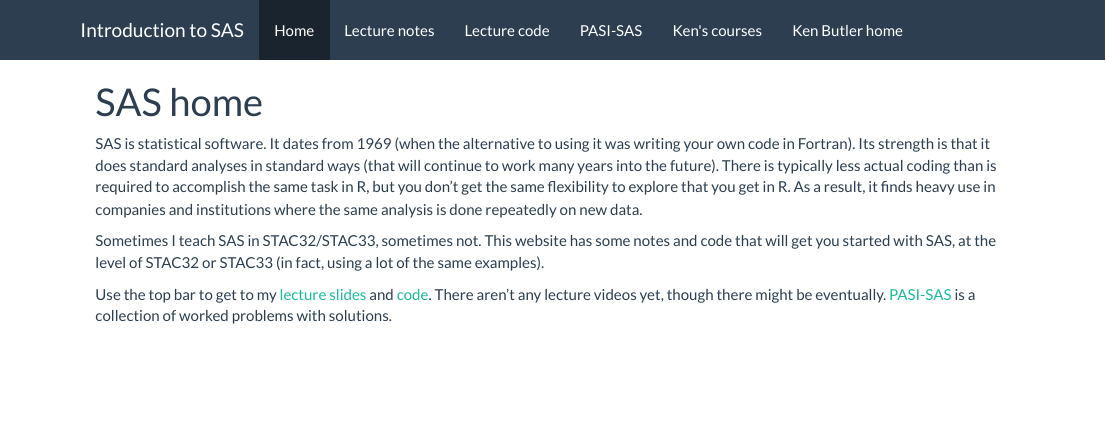
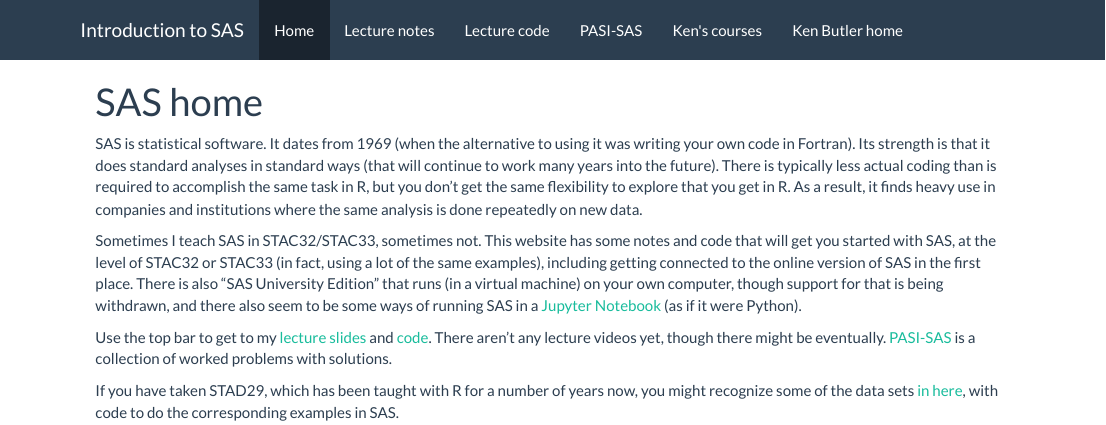
Before and after one commit to nxskok/SAS, an R Markdown document (index.Rmd): the page in a window 1100 px wide, from its top. The pictures show the output file index.html that the author committed with the source, opened offline; library style sheets and scripts come from the installed R packages.

Commit message:
add old d29 examples

```diff
--- a/index.Rmd
+++ b/index.Rmd
@@ -4,6 +4,8 @@
 
 SAS is statistical software. It dates from 1969 (when the alternative to using it was writing your own code in Fortran). Its strength is that it does standard analyses in standard ways (that will continue to work many years into the future). There is typically less actual coding than is required to accomplish the same task in R, but you don't get the same flexibility to explore that you get in R. As a result, it finds heavy use in companies and institutions where the same analysis is done repeatedly on new data.
 
-Sometimes I teach SAS in STAC32/STAC33, sometimes not. This website has some notes and code that will get you started with SAS, at the level of STAC32 or STAC33 (in fact, using a lot of the same examples).
+Sometimes I teach SAS in STAC32/STAC33, sometimes not. This website has some notes and code that will get you started with SAS, at the level of STAC32 or STAC33 (in fact, using a lot of the same examples), including getting connected to the online version of SAS in the first place. There is also "SAS University Edition" that runs (in a virtual machine) on your own computer, though support for that is being withdrawn, and there also seem to be some ways of running SAS in a [Jupyter Notebook](https://jupyter.org/) (as if it were Python).
 
 Use the top bar to get to my [lecture slides](slides-sas.pdf) and [code](code.html). There aren't any lecture videos yet, though there might be eventually. [PASI-SAS](pasi-sas.pdf) is a collection of worked problems with solutions.
+
+If you have taken STAD29, which has been taught with R for a number of years now, you might recognize some of the data sets [in here](https://www.utsc.utoronto.ca/~butler/d29/sasexamples.html), with code to do the corresponding examples in SAS.
```
Also changed, not shown: index.html.
